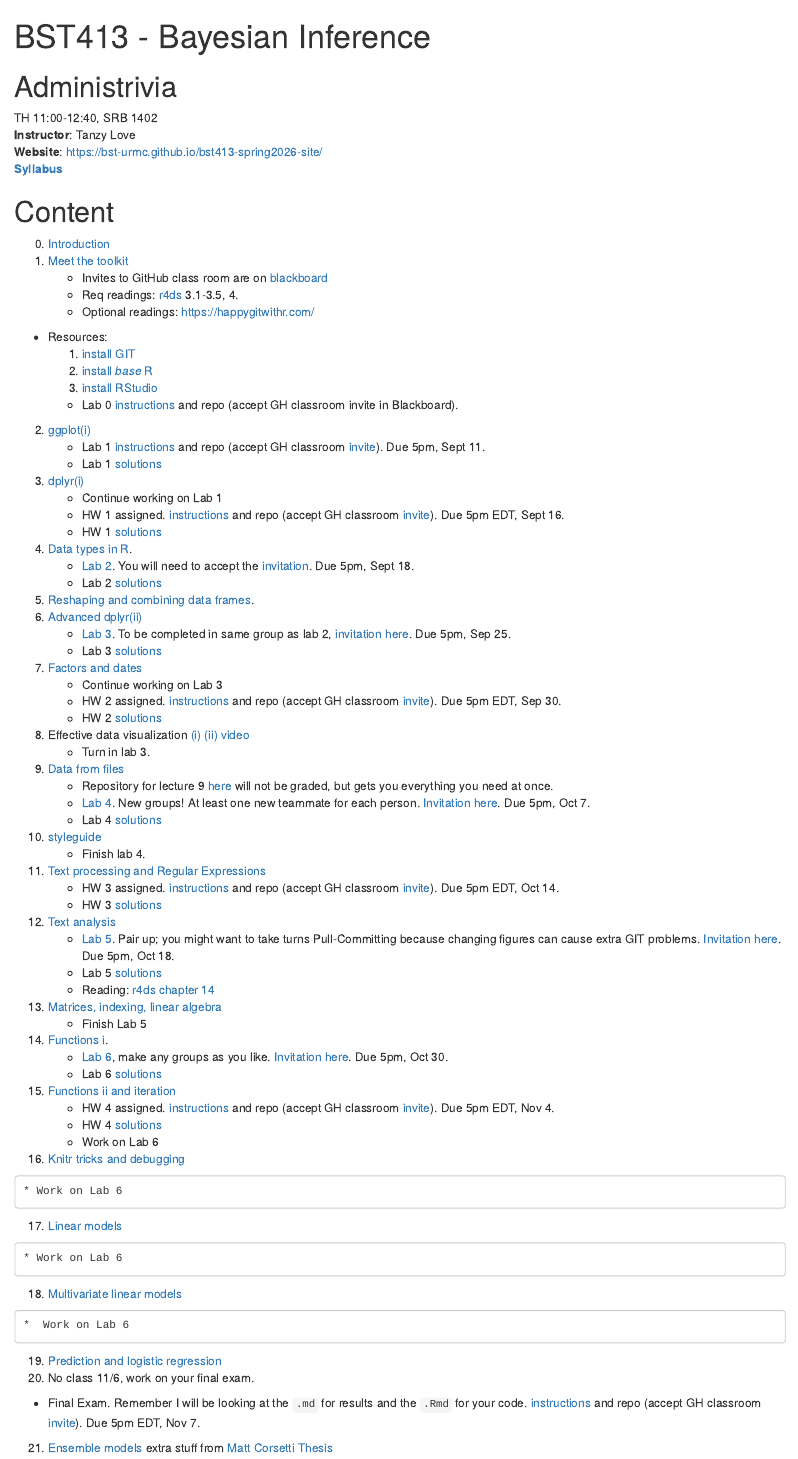
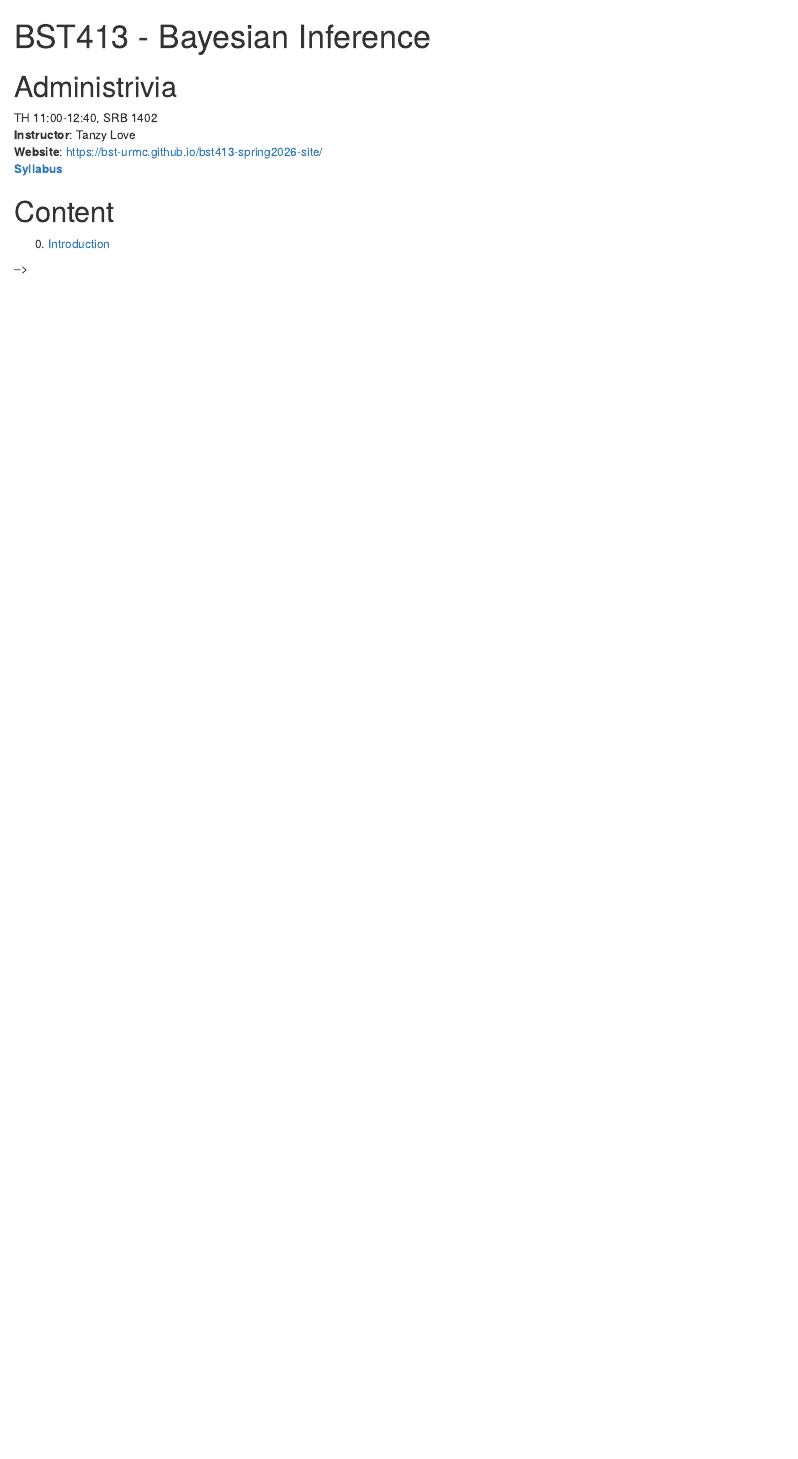
Before and after one commit to bst-urmc/bst413-spring2026-site, an R Markdown document (index.Rmd): the page in a window 1100 px wide, from its top. Rendered offline with R 4.5, knitr and Pandoc, with nearby package versions.

Commit message:
trying to publish site

```diff
--- a/index.Rmd
+++ b/index.Rmd
@@ -28,71 +28,71 @@ TH 11:00-12:40, SRB 1402
 # Content
 
 0. [Introduction](lecture/l00-intro.html)
-1. [Meet the toolkit](lecture/l01-meet-toolkit.html)
-    * Invites to GitHub class room are on [blackboard](https://learn.rochester.edu)
-    * Req readings: [r4ds](https://r4ds.hadley.nz/) 3.1-3.5, 4.
-    * Optional readings: https://happygitwithr.com/
-* Resources:
-    1. [install GIT](https://happygitwithr.com/install-git.html)
-    2. [install *base* R](https://cran.r-project.org/)
-    3. [install RStudio](https://www.rstudio.com/products/rstudio/download/#download)
-    * Lab 0 [instructions](hw_lab_instruction/lab00-demonstration/lab00-hello-class.html) and repo (accept GH classroom invite in Blackboard).
-2. [ggplot(i)](lecture/l02-ggplot2-i.html)
-    * Lab 1 [instructions](hw_lab_instruction/lab01-hello-r/lab01-hello-r.html) and repo (accept GH classroom [invite](https://classroom.github.com/a/VJwscJG1)). Due 5pm, Sept 11.
-    * Lab 1 [solutions](hw_lab_instruction/lab01-hello-r/lab01.html)
-3.  [dplyr(i)](lecture/l03-transform-dplyr-i.html)
-    * Continue working on Lab 1
-    * HW 1 assigned.  [instructions](hw_lab_instruction/hw-01-airbnb/hw-01-airbnb.html) and repo (accept GH classroom [invite](https://classroom.github.com/a/DSGIBgl4)).  Due 5pm EDT, Sept 16.
-    * HW 1 [solutions](hw_lab_instruction/hw-01-airbnb/hw-01.html)
-4.  [Data types in R](lecture/l04-data-types.html).
-    *  [Lab 2](hw_lab_instruction/lab02-merge-conflict/lab02-merge-conflict.html). You will need to accept the [invitation](https://classroom.github.com/a/d0eW0EO8).
-Due 5pm, Sept 18.
-    * Lab 2 [solutions](hw_lab_instruction/lab02-merge-conflict/lab-02.html)
-5.  [Reshaping and combining data frames](lecture/l05a-reshape-merge.html).
-6.  [Advanced dplyr(ii)](lecture/l05b-advanced-dplyr.html)
-    *  [Lab 3](hw_lab_instruction/lab03-laquinta-uno/lab03-laquinta-uno.html).  To be completed in same group as lab 2, [invitation here](https://classroom.github.com/a/KvOILDqa). Due 5pm, Sep 25.
-    * Lab 3 [solutions](hw_lab_instruction/lab03-laquinta-uno/lab-03.html)
-7.  [Factors and dates](lecture/l07-factors-dates.html)
-    * Continue working on Lab 3
-    * HW 2 assigned.  [instructions](hw_lab_instruction/hw02-accidents/hw02-accidents.html) and repo (accept GH classroom [invite](https://classroom.github.com/a/bvx0Xooy)).  Due 5pm EDT, Sep 30.
-    * HW 2 [solutions](hw_lab_instruction/hw02-accidents/hw02.html)
-8.  Effective data visualization [(i)](lecture/03a2-tips-for-effective-dataviz.pdf) [(ii)](lecture/03b-tips-for-effective-dataviz.pdf) [video](https://youtu.be/ZrifrBvFWgg)
-    * Turn in lab 3.
-9. [Data from files](lecture/l09-data-from-files.html)
-    *   Repository for lecture 9 [here](https://classroom.github.com/a/Dc1MkHq9) will not be graded, but gets you everything you need at once.
-    *  [Lab 4](hw_lab_instruction/lab04-laquinta-dos/lab04-laquinta-dos.html).  New groups! At least one new teammate for each person.
-    [Invitation here](https://classroom.github.com/a/ZG4bwsD8). Due 5pm, Oct 7.
-    * Lab 4 [solutions](hw_lab_instruction/lab04-laquinta-dos/lab04.html)
-10. [styleguide](lecture/l06-style.html)
-    * Finish lab 4.
-11. [Text processing and Regular Expressions](lecture/l10-text.html)
-    * HW 3 assigned.  [instructions](hw_lab_instruction/hw03-fatal-geography/hw03-fatal-geography.html) and repo (accept GH classroom [invite](https://classroom.github.com/a/_NYapbxO)).  Due 5pm EDT, Oct 14.
-    * HW 3 [solutions](hw_lab_instruction/hw03-fatal-geography/hw03.html)
-12. [Text analysis](lecture/l10-text-ii.html)
-    *  [Lab 5](hw_lab_instruction/lab05-sadplots/lab05-sadplots.html).  Pair up; you might want to take turns Pull-Committing because changing figures can cause extra GIT problems. [Invitation here](https://classroom.github.com/a/GrR3CQ2R). Due 5pm, Oct 18.
-    * Lab 5 [solutions](hw_lab_instruction/lab05-sadplots/lab05.html)
-    *  Reading: [r4ds chapter 14](https://r4ds.had.co.nz/strings.html)
-13. [Matrices, indexing, linear algebra](lecture/l11-linear-algebra-indexing.html)
-    * Finish Lab 5
-14. [Functions i](lecture/l12-functions-i.html).
-    *   [Lab 6](hw_lab_instruction/lab06-covid-times/lab06-covid-times.html), make any groups as you like. [Invitation here](https://classroom.github.com/a/wSw6fhiZ). Due 5pm, Oct 30.
-    * Lab 6 [solutions](hw_lab_instruction/lab06-covid-times/lab06.html)
-15. [Functions ii and iteration](lecture/l13-functions-ii.html)
-    *  HW 4 assigned.  [instructions](hw_lab_instruction/hw05-modeling-gss/hw-04-modeling-gss.html) and repo (accept GH classroom [invite](https://classroom.github.com/a/6MNDuLCW)).  Due 5pm EDT, Nov 4.
-    * HW 4 [solutions](hw_lab_instruction/hw05-modeling-gss/hw-04.html)
-    * Work on Lab 6
-16.  [Knitr tricks and debugging](lecture/l14-debugging.html)
+<!-- 1. [Meet the toolkit](lecture/l01-meet-toolkit.html) -->
+<!--     * Invites to GitHub class room are on [blackboard](https://learn.rochester.edu) -->
+<!--     * Req readings: [r4ds](https://r4ds.hadley.nz/) 3.1-3.5, 4.  -->
+<!--     * Optional readings: https://happygitwithr.com/ -->
+<!-- * Resources:  -->
+<!--     1. [install GIT](https://happygitwithr.com/install-git.html) -->
+<!--     2. [install *base* R](https://cran.r-project.org/) -->
+<!--     3. [install RStudio](https://www.rstudio.com/products/rstudio/download/#download) -->
+<!--     * Lab 0 [instructions](hw_lab_instruction/lab00-demonstration/lab00-hello-class.html) and repo (accept GH classroom invite in Blackboard). -->
+<!-- 2. [ggplot(i)](lecture/l02-ggplot2-i.html) -->
+<!--     * Lab 1 [instructions](hw_lab_instruction/lab01-hello-r/lab01-hello-r.html) and repo (accept GH classroom [invite](https://classroom.github.com/a/VJwscJG1)). Due 5pm, Sept 11. -->
+<!--     * Lab 1 [solutions](hw_lab_instruction/lab01-hello-r/lab01.html) -->
+<!-- 3.  [dplyr(i)](lecture/l03-transform-dplyr-i.html) -->
+<!--     * Continue working on Lab 1 -->
+<!--     * HW 1 assigned.  [instructions](hw_lab_instruction/hw-01-airbnb/hw-01-airbnb.html) and repo (accept GH classroom [invite](https://classroom.github.com/a/DSGIBgl4)).  Due 5pm EDT, Sept 16. -->
+<!--     * HW 1 [solutions](hw_lab_instruction/hw-01-airbnb/hw-01.html) -->
+<!-- 4.  [Data types in R](lecture/l04-data-types.html). -->
+<!--     *  [Lab 2](hw_lab_instruction/lab02-merge-conflict/lab02-merge-conflict.html). You will need to accept the [invitation](https://classroom.github.com/a/d0eW0EO8). -->
+<!-- Due 5pm, Sept 18. -->
+<!--     * Lab 2 [solutions](hw_lab_instruction/lab02-merge-conflict/lab-02.html) -->
+<!-- 5.  [Reshaping and combining data frames](lecture/l05a-reshape-merge.html). -->
+<!-- 6.  [Advanced dplyr(ii)](lecture/l05b-advanced-dplyr.html) -->
+<!--     *  [Lab 3](hw_lab_instruction/lab03-laquinta-uno/lab03-laquinta-uno.html).  To be completed in same group as lab 2, [invitation here](https://classroom.github.com/a/KvOILDqa). Due 5pm, Sep 25. -->
+<!--     * Lab 3 [solutions](hw_lab_instruction/lab03-laquinta-uno/lab-03.html) -->
+<!-- 7.  [Factors and dates](lecture/l07-factors-dates.html) -->
+<!--     * Continue working on Lab 3 -->
+<!--     * HW 2 assigned.  [instructions](hw_lab_instruction/hw02-accidents/hw02-accidents.html) and repo (accept GH classroom [invite](https://classroom.github.com/a/bvx0Xooy)).  Due 5pm EDT, Sep 30. -->
+<!--     * HW 2 [solutions](hw_lab_instruction/hw02-accidents/hw02.html) -->
+<!-- 8.  Effective data visualization [(i)](lecture/03a2-tips-for-effective-dataviz.pdf) [(ii)](lecture/03b-tips-for-effective-dataviz.pdf) [video](https://youtu.be/ZrifrBvFWgg) -->
+<!--     * Turn in lab 3. -->
+<!-- 9. [Data from files](lecture/l09-data-from-files.html) -->
+<!--     *   Repository for lecture 9 [here](https://classroom.github.com/a/Dc1MkHq9) will not be graded, but gets you everything you need at once. -->
+<!--     *  [Lab 4](hw_lab_instruction/lab04-laquinta-dos/lab04-laquinta-dos.html).  New groups! At least one new teammate for each person. -->
+<!--     [Invitation here](https://classroom.github.com/a/ZG4bwsD8). Due 5pm, Oct 7. -->
+<!--     * Lab 4 [solutions](hw_lab_instruction/lab04-laquinta-dos/lab04.html) -->
+<!-- 10. [styleguide](lecture/l06-style.html) -->
+<!--     * Finish lab 4. -->
+<!-- 11. [Text processing and Regular Expressions](lecture/l10-text.html)    -->
+<!--     * HW 3 assigned.  [instructions](hw_lab_instruction/hw03-fatal-geography/hw03-fatal-geography.html) and repo (accept GH classroom [invite](https://classroom.github.com/a/_NYapbxO)).  Due 5pm EDT, Oct 14. -->
+<!--     * HW 3 [solutions](hw_lab_instruction/hw03-fatal-geography/hw03.html) -->
+<!-- 12. [Text analysis](lecture/l10-text-ii.html)    -->
+<!--     *  [Lab 5](hw_lab_instruction/lab05-sadplots/lab05-sadplots.html).  Pair up; you might want to take turns Pull-Committing because changing figures can cause extra GIT problems. [Invitation here](https://classroom.github.com/a/GrR3CQ2R). Due 5pm, Oct 18. -->
+<!--     * Lab 5 [solutions](hw_lab_instruction/lab05-sadplots/lab05.html) -->
+<!--     *  Reading: [r4ds chapter 14](https://r4ds.had.co.nz/strings.html) -->
+<!-- 13. [Matrices, indexing, linear algebra](lecture/l11-linear-algebra-indexing.html) -->
+<!--     * Finish Lab 5 -->
+<!-- 14. [Functions i](lecture/l12-functions-i.html).  -->
+<!--     *   [Lab 6](hw_lab_instruction/lab06-covid-times/lab06-covid-times.html), make any groups as you like. [Invitation here](https://classroom.github.com/a/wSw6fhiZ). Due 5pm, Oct 30. -->
+<!--     * Lab 6 [solutions](hw_lab_instruction/lab06-covid-times/lab06.html) -->
+<!-- 15. [Functions ii and iteration](lecture/l13-functions-ii.html) -->
+<!--     *  HW 4 assigned.  [instructions](hw_lab_instruction/hw05-modeling-gss/hw-04-modeling-gss.html) and repo (accept GH classroom [invite](https://classroom.github.com/a/6MNDuLCW)).  Due 5pm EDT, Nov 4. -->
+<!--     * HW 4 [solutions](hw_lab_instruction/hw05-modeling-gss/hw-04.html) -->
+<!--     * Work on Lab 6 -->
+<!-- 16.  [Knitr tricks and debugging](lecture/l14-debugging.html) -->
 
-    * Work on Lab 6
-17.  [Linear models](lecture/l15-linear-models.html)
+<!--     * Work on Lab 6 -->
+<!-- 17.  [Linear models](lecture/l15-linear-models.html) -->
 
-    * Work on Lab 6
-18.  [Multivariate linear models](lecture/l16-multivariate-lm.html)
-<!-- 19.   [Multivariate linear models and Prediction](lecture/l16-crossv-lm.html) [video link](https://rochester.hosted.panopto.com/Panopto/Pages/Viewer.aspx?id=c0310bc9-e6f7-40b6-9f22-af4e012d961e) -->
+<!--     * Work on Lab 6 -->
+<!-- 18.  [Multivariate linear models](lecture/l16-multivariate-lm.html) -->
+<!-- <!-- 19.   [Multivariate linear models and Prediction](lecture/l16-crossv-lm.html) [video link](https://rochester.hosted.panopto.com/Panopto/Pages/Viewer.aspx?id=c0310bc9-e6f7-40b6-9f22-af4e012d961e) --> -->
 
-    *  Work on Lab 6
-19.  [Prediction and logistic regression](lecture/l17-prediction-logistic.html)
-20.   No class 11/6, work on your final exam.
-* Final Exam. Remember I will be looking at the `.md` for results and the `.Rmd` for your code. [instructions](hw_lab_instruction/final-modeling.html) and repo (accept GH classroom [invite](https://classroom.github.com/a/v_2aITIX)).  Due 5pm EDT, Nov 7.
-21.  [Ensemble models](lecture/l20-trees-and-forests.html) extra stuff from
-[Matt Corsetti Thesis](lecture/l20/Corsetti_Thesis_Oral_Presentation.pdf)
+<!--     *  Work on Lab 6 -->
+<!-- 19.  [Prediction and logistic regression](lecture/l17-prediction-logistic.html) -->
+<!-- 20.   No class 11/6, work on your final exam. -->
+<!-- * Final Exam. Remember I will be looking at the `.md` for results and the `.Rmd` for your code. [instructions](hw_lab_instruction/final-modeling.html) and repo (accept GH classroom [invite](https://classroom.github.com/a/v_2aITIX)).  Due 5pm EDT, Nov 7. -->
+<!-- 21.  [Ensemble models](lecture/l20-trees-and-forests.html) extra stuff from -->
+<!-- [Matt Corsetti Thesis](lecture/l20/Corsetti_Thesis_Oral_Presentation.pdf) -->
```
Also changed, not shown: index.html (added), 2 other files.
